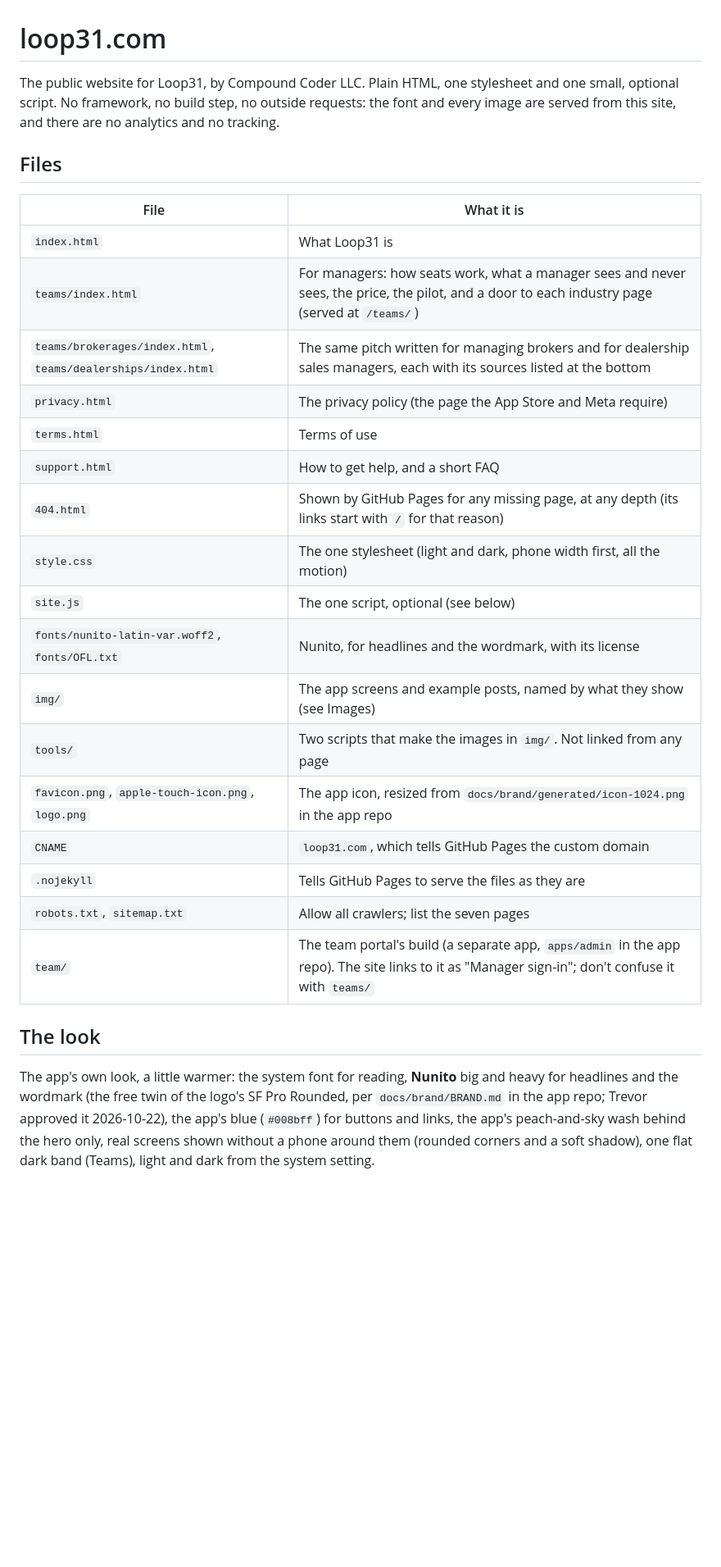
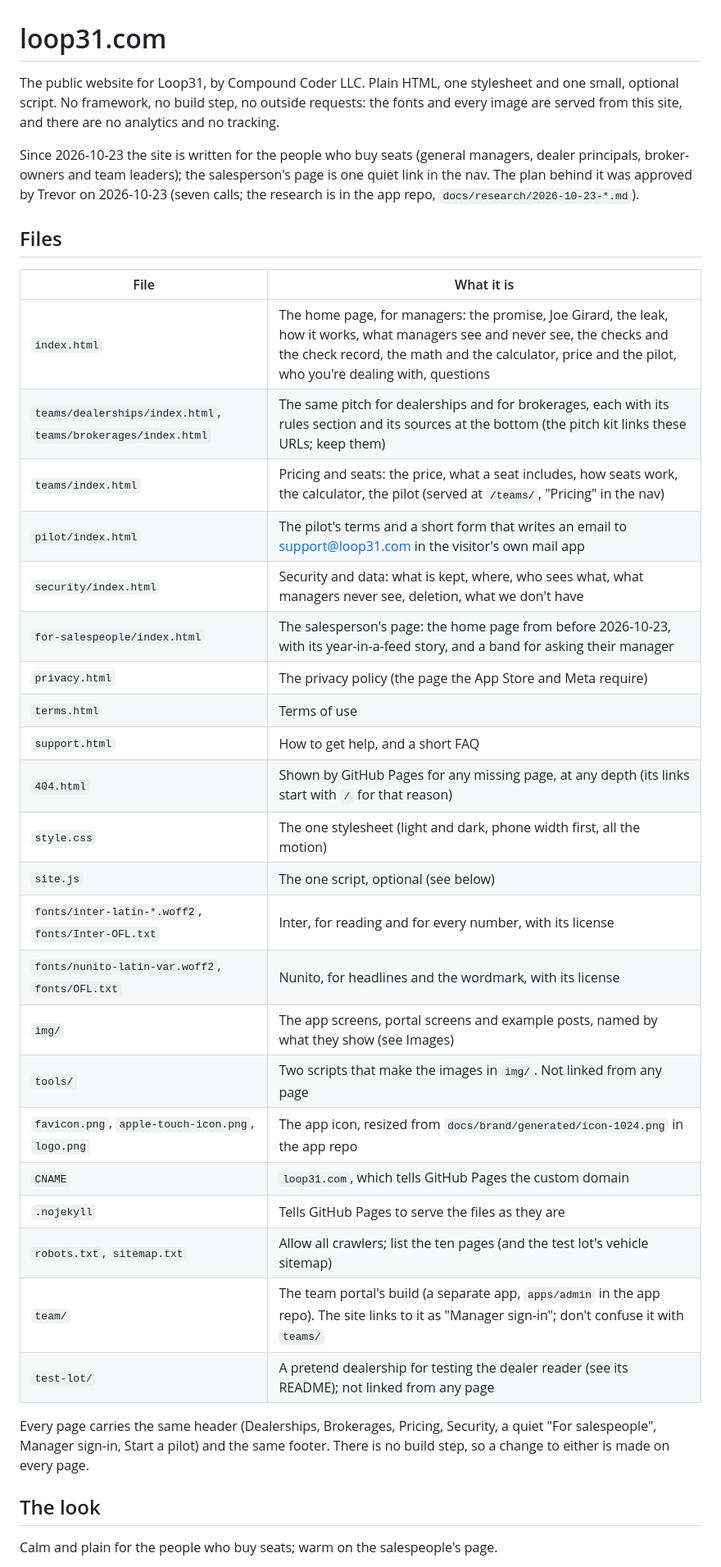
Before and after one commit to CompoundCoder/loop31.com, a Markdown page: README.md, the part around one of its changes. Shown at 82% size. Drawn GitHub-style; blank space fills up the shorter version.

```diff
--- a/README.md
+++ b/README.md
@@ -1,30 +1,39 @@
 # loop31.com
 
-The public website for Loop31, by Compound Coder LLC. Plain HTML, one stylesheet and one small, optional script. No framework, no build step, no outside requests: the font and every image are served from this site, and there are no analytics and no tracking.
+The public website for Loop31, by Compound Coder LLC. Plain HTML, one stylesheet and one small, optional script. No framework, no build step, no outside requests: the fonts and every image are served from this site, and there are no analytics and no tracking.
+
+Since 2026-10-23 the site is written for the people who buy seats (general managers, dealer principals, broker-owners and team leaders); the salesperson's page is one quiet link in the nav. The plan behind it was approved by Trevor on 2026-10-23 (seven calls; the research is in the app repo, `docs/research/2026-10-23-*.md`).
 
 ## Files
 
 | File | What it is |
 |---|---|
-| `index.html` | What Loop31 is |
-| `teams/index.html` | For managers: how seats work, what a manager sees and never sees, the price, the pilot, and a door to each industry page (served at `/teams/`) |
-| `teams/brokerages/index.html`, `teams/dealerships/index.html` | The same pitch written for managing brokers and for dealership sales managers, each with its sources listed at the bottom |
+| `index.html` | The home page, for managers: the promise, Joe Girard, the leak, how it works, what managers see and never see, the checks and the check record, the math and the calculator, price and the pilot, who you're dealing with, questions |
+| `teams/dealerships/index.html`, `teams/brokerages/index.html` | The same pitch for dealerships and for brokerages, each with its rules section and its sources at the bottom (the pitch kit links these URLs; keep them) |
+| `teams/index.html` | Pricing and seats: the price, what a seat includes, how seats work, the calculator, the pilot (served at `/teams/`, "Pricing" in the nav) |
+| `pilot/index.html` | The pilot's terms and a short form that writes an email to support@loop31.com in the visitor's own mail app |
+| `security/index.html` | Security and data: what is kept, where, who sees what, what managers never see, deletion, what we don't have |
+| `for-salespeople/index.html` | The salesperson's page: the home page from before 2026-10-23, with its year-in-a-feed story, and a band for asking their manager |
 | `privacy.html` | The privacy policy (the page the App Store and Meta require) |
 | `terms.html` | Terms of use |
 | `support.html` | How to get help, and a short FAQ |
 | `404.html` | Shown by GitHub Pages for any missing page, at any depth (its links start with `/` for that reason) |
 | `style.css` | The one stylesheet (light and dark, phone width first, all the motion) |
 | `site.js` | The one script, optional (see below) |
+| `fonts/inter-latin-*.woff2`, `fonts/Inter-OFL.txt` | Inter, for reading and for every number, with its license |
 | `fonts/nunito-latin-var.woff2`, `fonts/OFL.txt` | Nunito, for headlines and the wordmark, with its license |
-| `img/` | The app screens and example posts, named by what they show (see Images) |
+| `img/` | The app screens, portal screens and example posts, named by what they show (see Images) |
 | `tools/` | Two scripts that make the images in `img/`. Not linked from any page |
 | `favicon.png`, `apple-touch-icon.png`, `logo.png` | The app icon, resized from `docs/brand/generated/icon-1024.png` in the app repo |
 | `CNAME` | `loop31.com`, which tells GitHub Pages the custom domain |
 | `.nojekyll` | Tells GitHub Pages to serve the files as they are |
-| `robots.txt`, `sitemap.txt` | Allow all crawlers; list the seven pages |
+| `robots.txt`, `sitemap.txt` | Allow all crawlers; list the ten pages (and the test lot's vehicle sitemap) |
 | `team/` | The team portal's build (a separate app, `apps/admin` in the app repo). The site links to it as "Manager sign-in"; don't confuse it with `teams/` |
+| `test-lot/` | A pretend dealership for testing the dealer reader (see its README); not linked from any page |
+
+Every page carries the same header (Dealerships, Brokerages, Pricing, Security, a quiet "For salespeople", Manager sign-in, Start a pilot) and the same footer. There is no build step, so a change to either is made on every page.
 
 ## The look
 
-The app's own look, a little warmer: the system font for reading, **Nunito** big and heavy for headlines and the wordmark (the free twin of the logo's SF Pro Rounded, per `docs/brand/BRAND.md` in the app repo; Trevor approved it 2026-10-22), the app's blue (`#008bff`) for buttons and links, the app's peach-and-sky wash behind the hero only, real screens shown without a phone around them (rounded corners and a soft shadow), one flat dark band (Teams), light and dark from the system setting.
+Calm and plain for the people who buy seats; warm on the salespeople's page.
 
```
Also changed, not shown: other parts of README.md (+45 -27 lines).
